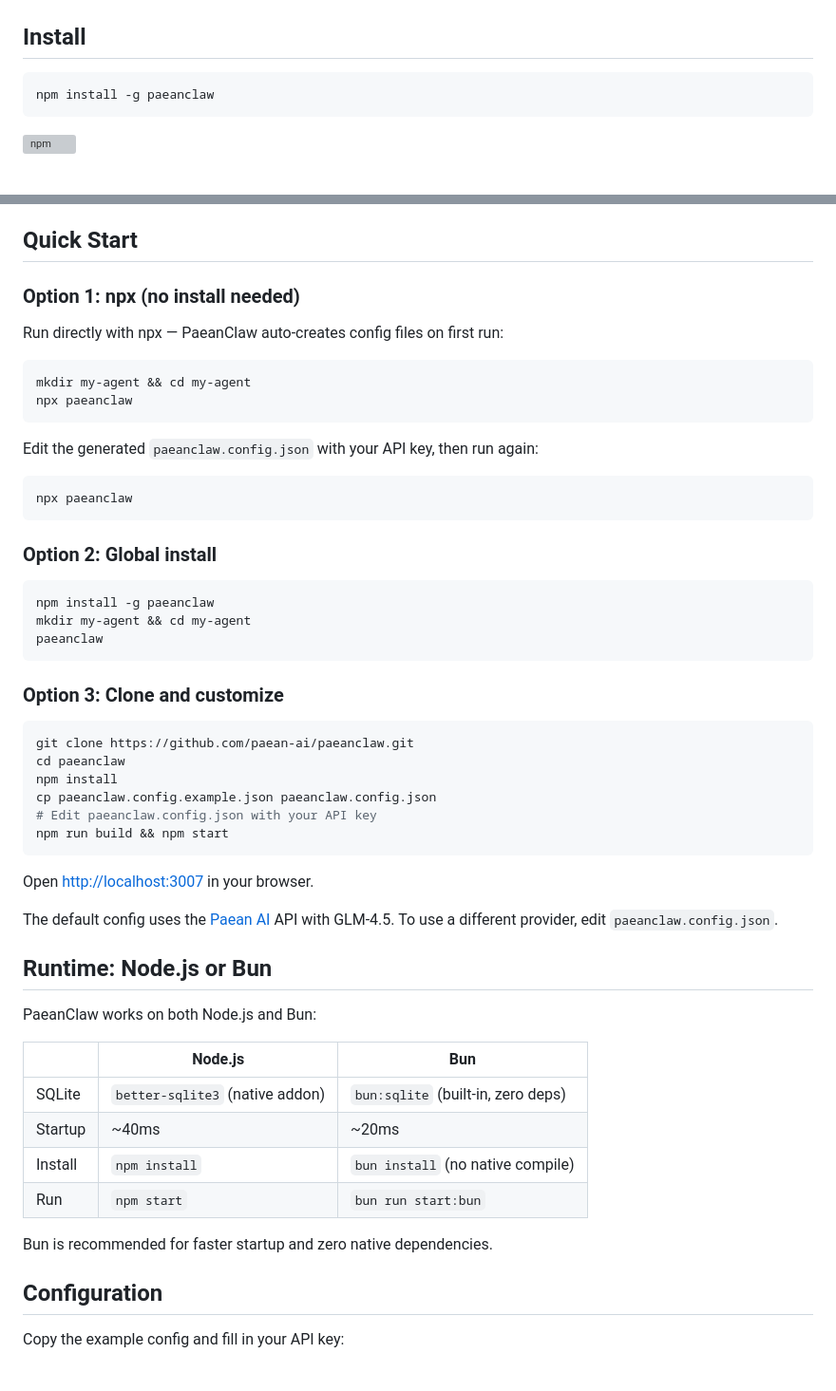
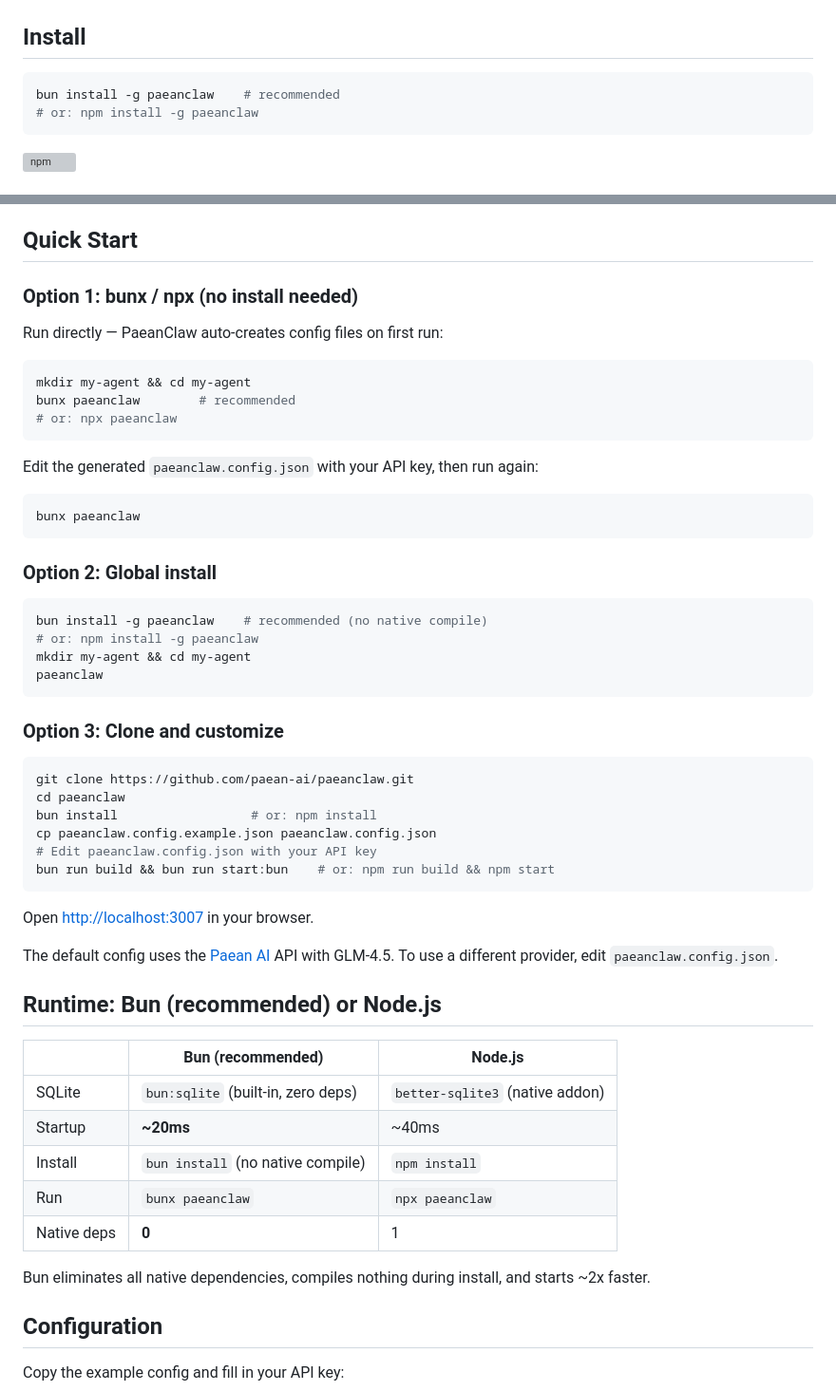
Before and after one commit to paean-ai/paeanclaw, a Markdown page: README.md, 2 parts joined by grey strips. Shown at 95% size. GitHub-like rendering; grey boxes are pictures that could not be loaded.

````diff
--- a/README.md
+++ b/README.md
@@ -53,7 +53,8 @@ PaeanClaw is **880x smaller** than OpenClaw. Its entire source fits in a single
 ## Install
 
 ```bash
-npm install -g paeanclaw
+bun install -g paeanclaw    # recommended
+# or: npm install -g paeanclaw
 ```
 
 [![npm](https://img.shields.io/npm/v/paeanclaw)](https://www.npmjs.com/package/paeanclaw)
@@ -70,25 +71,27 @@ Think of it as a personal AI assistant that runs where your data lives.
 
 ## Quick Start
 
-### Option 1: npx (no install needed)
+### Option 1: bunx / npx (no install needed)
 
-Run directly with npx — PaeanClaw auto-creates config files on first run:
+Run directly — PaeanClaw auto-creates config files on first run:
 
 ```bash
 mkdir my-agent && cd my-agent
-npx paeanclaw
+bunx paeanclaw        # recommended
+# or: npx paeanclaw
 ```
 
 Edit the generated `paeanclaw.config.json` with your API key, then run again:
 
 ```bash
-npx paeanclaw
+bunx paeanclaw
 ```
 
 ### Option 2: Global install
 
 ```bash
-npm install -g paeanclaw
+bun install -g paeanclaw    # recommended (no native compile)
+# or: npm install -g paeanclaw
 mkdir my-agent && cd my-agent
 paeanclaw
 ```
@@ -98,28 +101,27 @@ paeanclaw
 ```bash
 git clone https://github.com/paean-ai/paeanclaw.git
 cd paeanclaw
-npm install
+bun install                  # or: npm install
 cp paeanclaw.config.example.json paeanclaw.config.json
 # Edit paeanclaw.config.json with your API key
-npm run build && npm start
+bun run build && bun run start:bun    # or: npm run build && npm start
 ```
 
 Open [http://localhost:3007](http://localhost:3007) in your browser.
 
 The default config uses the [Paean AI](https://paean.ai) API with GLM-4.5. To use a different provider, edit `paeanclaw.config.json`.
 
-## Runtime: Node.js or Bun
+## Runtime: Bun (recommended) or Node.js
 
-PaeanClaw works on both Node.js and Bun:
+| | Bun (recommended) | Node.js |
+|---|---|---|
+| SQLite | `bun:sqlite` (built-in, zero deps) | `better-sqlite3` (native addon) |
+| Startup | **~20ms** | ~40ms |
+| Install | `bun install` (no native compile) | `npm install` |
+| Run | `bunx paeanclaw` | `npx paeanclaw` |
+| Native deps | **0** | 1 |
 
-| | Node.js | Bun |
-|---|---|---|
-| SQLite | `better-sqlite3` (native addon) | `bun:sqlite` (built-in, zero deps) |
-| Startup | ~40ms | ~20ms |
-| Install | `npm install` | `bun install` (no native compile) |
-| Run | `npm start` | `bun run start:bun` |
-
-Bun is recommended for faster startup and zero native dependencies.
+Bun eliminates all native dependencies, compiles nothing during install, and starts ~2x faster.
 
 ## Configuration
 
````
Also changed, not shown: other parts of README.md (+12 -2 lines), docs/CONTRIBUTING.md (added, +181 -0 lines), docs/USE-CASES.md (added, +476 -0 lines).
